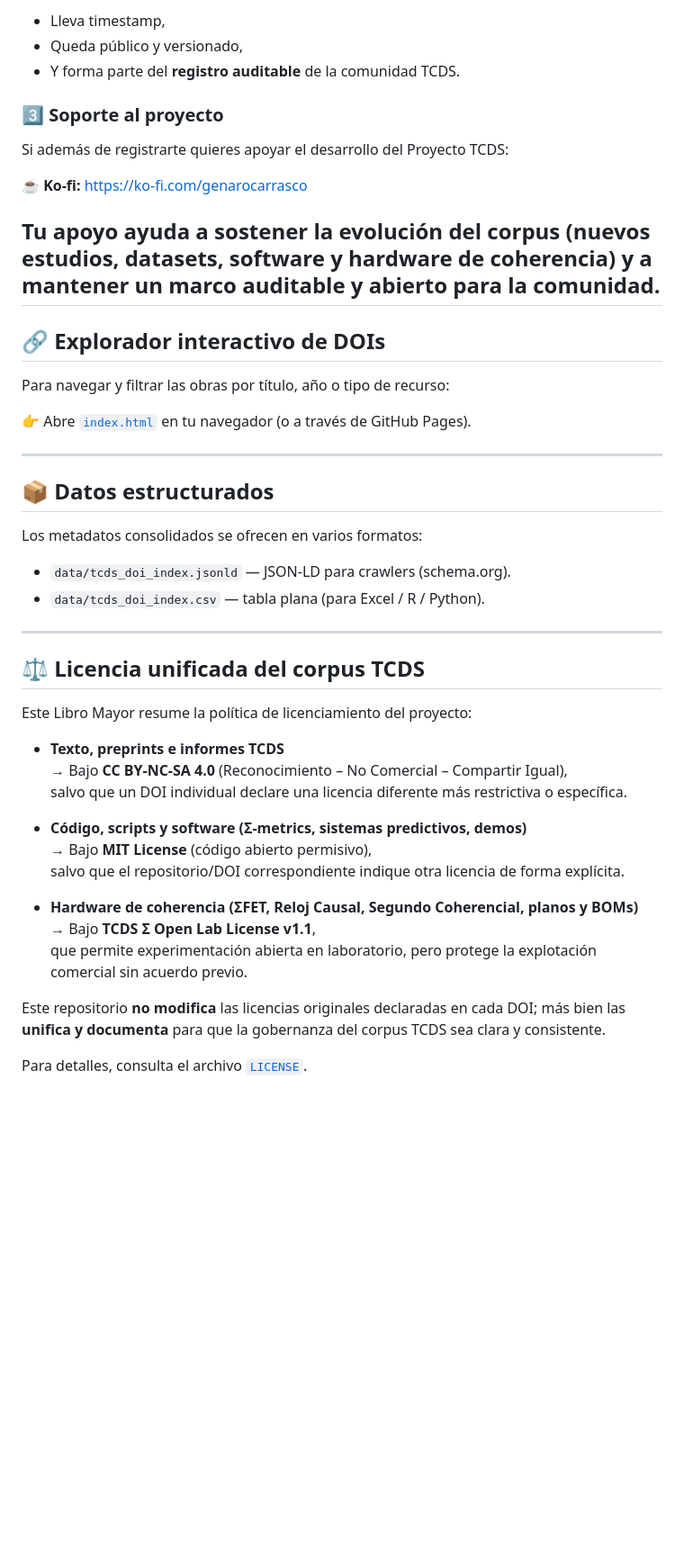
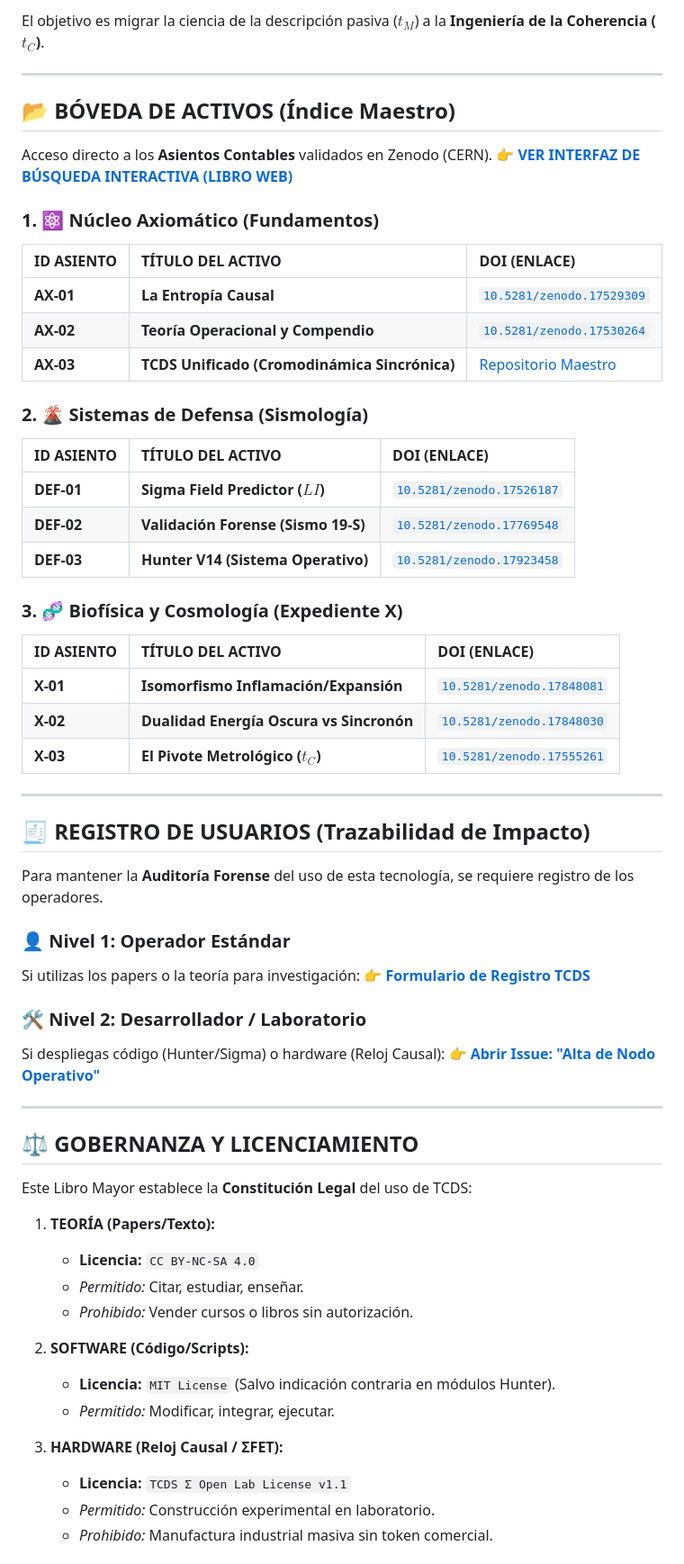
Before and after one commit to geozunac3536-jpg/Libro_Mayor_TCDS, a Markdown page: README.md, the part around one of its changes. Shown at 90% size. GitHub-like rendering; blank space fills up the shorter version.

```diff
--- a/README.md
+++ b/README.md
@@ -79,49 +19,64 @@ Cada issue:
-- Lleva timestamp,
-- Queda público y versionado,
-- Y forma parte del **registro auditable** de la comunidad TCDS.
-
-### 3️⃣ Soporte al proyecto
-
-Si además de registrarte quieres apoyar el desarrollo del Proyecto TCDS:
-
-☕ **Ko-fi:** [https://ko-fi.com/genarocarrasco](https://ko-fi.com/genarocarrasco)
-
-Tu apoyo ayuda a sostener la evolución del corpus (nuevos estudios, datasets, software y hardware de coherencia) y a mantener un marco auditable y abierto para la comunidad.
----
-
-## 🔗 Explorador interactivo de DOIs
-
-Para navegar y filtrar las obras por título, año o tipo de recurso:
-
-👉 Abre [`index.html`](./index.html) en tu navegador (o a través de GitHub Pages).
+El objetivo es migrar la ciencia de la descripción pasiva ($t_M$) a la **Ingeniería de la Coherencia ($t_C$)**.
 
 ---
 
-## 📦 Datos estructurados
+## 📂 BÓVEDA DE ACTIVOS (Índice Maestro)
 
-Los metadatos consolidados se ofrecen en varios formatos:
+Acceso directo a los **Asientos Contables** validados en Zenodo (CERN).
+👉 **[VER INTERFAZ DE BÚSQUEDA INTERACTIVA (LIBRO WEB)](https://geozunac3536-jpg.github.io/Libro_Mayor_TCDS/)**
 
-- `data/tcds_doi_index.jsonld` — JSON-LD para crawlers (schema.org).
-- `data/tcds_doi_index.csv` — tabla plana (para Excel / R / Python).
+### 1. ⚛️ Núcleo Axiomático (Fundamentos)
+| ID ASIENTO | TÍTULO DEL ACTIVO | DOI (ENLACE) |
+| :--- | :--- | :--- |
+| **AX-01** | **La Entropía Causal** | [`10.5281/zenodo.17529309`](https://doi.org/10.5281/zenodo.17529309) |
+| **AX-02** | **Teoría Operacional y Compendio** | [`10.5281/zenodo.17530264`](https://doi.org/10.5281/zenodo.17530264) |
+| **AX-03** | **TCDS Unificado (Cromodinámica Sincrónica)** | [Repositorio Maestro](https://github.com/geozunac3536-jpg/TCDS-UNIFICADO) |
+
+### 2. 🌋 Sistemas de Defensa (Sismología)
+| ID ASIENTO | TÍTULO DEL ACTIVO | DOI (ENLACE) |
+| :--- | :--- | :--- |
+| **DEF-01** | **Sigma Field Predictor ($LI$)** | [`10.5281/zenodo.17526187`](https://doi.org/10.5281/zenodo.17526187) |
+| **DEF-02** | **Validación Forense (Sismo 19-S)** | [`10.5281/zenodo.17769548`](https://doi.org/10.5281/zenodo.17769548) |
+| **DEF-03** | **Hunter V14 (Sistema Operativo)** | [`10.5281/zenodo.17923458`](https://doi.org/10.5281/zenodo.17923458) |
+
+### 3. 🧬 Biofísica y Cosmología (Expediente X)
+| ID ASIENTO | TÍTULO DEL ACTIVO | DOI (ENLACE) |
+| :--- | :--- | :--- |
+| **X-01** | **Isomorfismo Inflamación/Expansión** | [`10.5281/zenodo.17848081`](https://doi.org/10.5281/zenodo.17848081) |
+| **X-02** | **Dualidad Energía Oscura vs Sincronón** | [`10.5281/zenodo.17848030`](https://doi.org/10.5281/zenodo.17848030) |
+| **X-03** | **El Pivote Metrológico ($t_C$)** | [`10.5281/zenodo.17555261`](https://doi.org/10.5281/zenodo.17555261) |
 
 ---
 
-## ⚖️ Licencia unificada del corpus TCDS
+## 🧾 REGISTRO DE USUARIOS (Trazabilidad de Impacto)
 
-Este Libro Mayor resume la política de licenciamiento del proyecto:
+Para mantener la **Auditoría Forense** del uso de esta tecnología, se requiere registro de los operadores.
 
-- **Texto, preprints e informes TCDS**
-  → Bajo **CC BY-NC-SA 4.0** (Reconocimiento – No Comercial – Compartir Igual),
-  salvo que un DOI individual declare una licencia diferente más restrictiva o específica.
+### 👤 Nivel 1: Operador Estándar
+Si utilizas los papers o la teoría para investigación:
+👉 **[Formulario de Registro TCDS](https://forms.gle/TU_LINK)**
 
-- **Código, scripts y software (Σ-metrics, sistemas predictivos, demos)**
-  → Bajo **MIT License** (código abierto permisivo),
-  salvo que el repositorio/DOI correspondiente indique otra licencia de forma explícita.
+### 🛠️ Nivel 2: Desarrollador / Laboratorio
+Si despliegas código (Hunter/Sigma) o hardware (Reloj Causal):
+👉 **[Abrir Issue: "Alta de Nodo Operativo"](../../issues/new?template=registro_nodo.md)**
 
-- **Hardware de coherencia (ΣFET, Reloj Causal, Segundo Coherencial, planos y BOMs)**
-  → Bajo **TCDS Σ Open Lab License v1.1**,
-  que permite experimentación abierta en laboratorio, pero protege la explotación comercial sin acuerdo previo.
+---
 
-Este repositorio **no modifica** las licencias originales declaradas en cada DOI; más bien las **unifica y documenta** para que la gobernanza del corpus TCDS sea clara y consistente.
+## ⚖️ GOBERNANZA Y LICENCIAMIENTO
 
-Para detalles, consulta el archivo [`LICENSE`](./LICENSE).
+Este Libro Mayor establece la **Constitución Legal** del uso de TCDS:
+
+1.  **TEORÍA (Papers/Texto):**
+    * **Licencia:** `CC BY-NC-SA 4.0`
+    * *Permitido:* Citar, estudiar, enseñar.
+    * *Prohibido:* Vender cursos o libros sin autorización.
+
+2.  **SOFTWARE (Código/Scripts):**
+    * **Licencia:** `MIT License` (Salvo indicación contraria en módulos Hunter).
+    * *Permitido:* Modificar, integrar, ejecutar.
+
+3.  **HARDWARE (Reloj Causal / ΣFET):**
+    * **Licencia:** `TCDS Σ Open Lab License v1.1`
+    * *Permitido:* Construcción experimental en laboratorio.
+    * *Prohibido:* Manufactura industrial masiva sin token comercial.
+
```
Also changed, not shown: other parts of README.md (+23 -70 lines).
